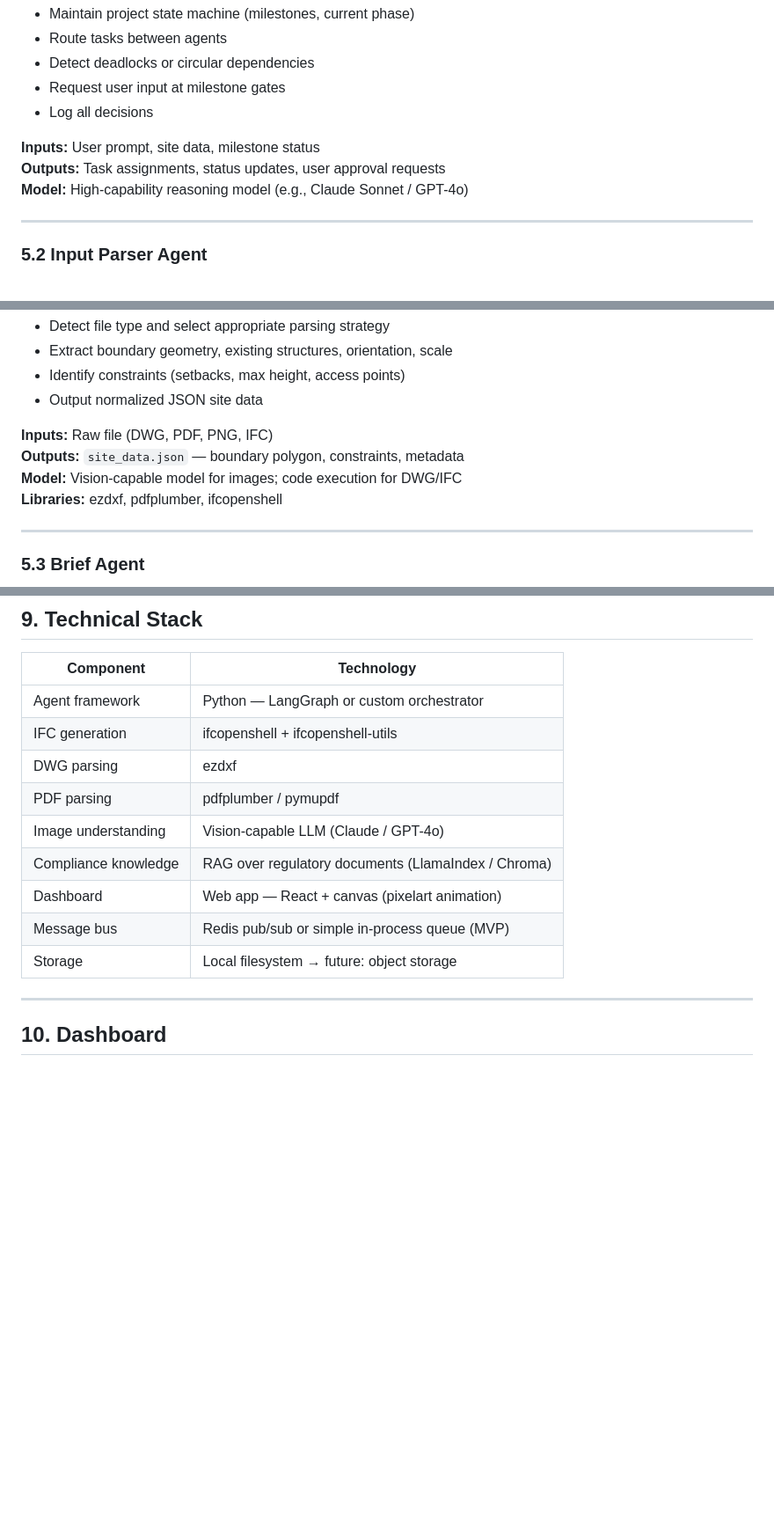
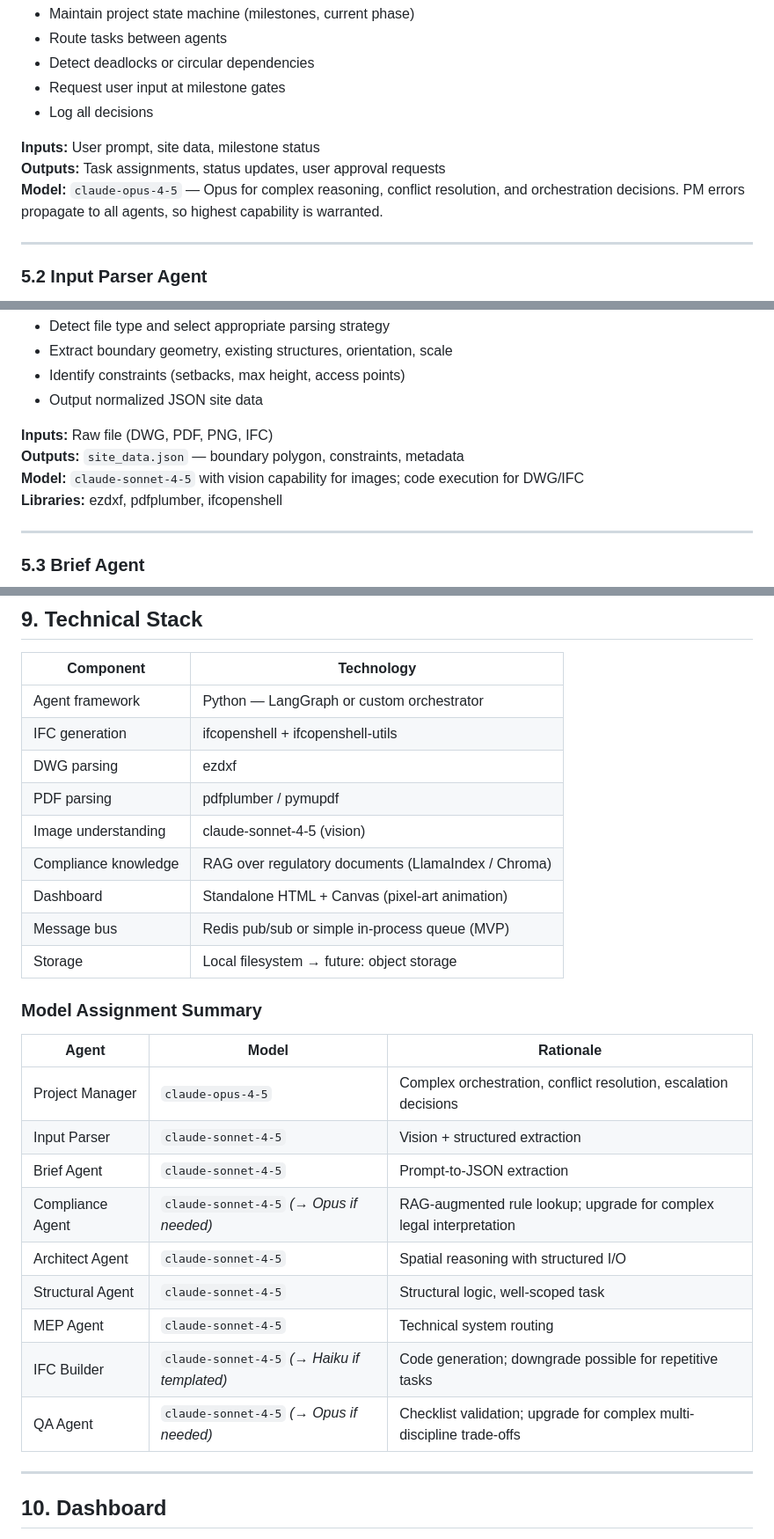
Before and after one commit to matsromblad/ArchitectAI, a Markdown page: COMPENDIUM.md, 3 parts joined by grey strips. Shown at 88% size. GitHub-like rendering; blank space fills up the shorter version.

Commit message:
Update model assignments: PM=Opus, rest=Sonnet with upgrade notes

```diff
--- a/COMPENDIUM.md
+++ b/COMPENDIUM.md
@@ -79,7 +79,7 @@ The system is structured as a classic construction project organization. Each ag
 
 **Inputs:** User prompt, site data, milestone status
 **Outputs:** Task assignments, status updates, user approval requests
-**Model:** High-capability reasoning model (e.g., Claude Sonnet / GPT-4o)
+**Model:** `claude-opus-4-5` — Opus for complex reasoning, conflict resolution, and orchestration decisions. PM errors propagate to all agents, so highest capability is warranted.
 
 ---
 
@@ -94,7 +94,7 @@ The system is structured as a classic construction project organization. Each ag
 
 **Inputs:** Raw file (DWG, PDF, PNG, IFC)
 **Outputs:** `site_data.json` — boundary polygon, constraints, metadata
-**Model:** Vision-capable model for images; code execution for DWG/IFC
+**Model:** `claude-sonnet-4-5` with vision capability for images; code execution for DWG/IFC
 **Libraries:** ezdxf, pdfplumber, ifcopenshell
 
 ---
@@ -277,11 +277,25 @@ The system has two types of feedback loops:
 | IFC generation | ifcopenshell + ifcopenshell-utils |
 | DWG parsing | ezdxf |
 | PDF parsing | pdfplumber / pymupdf |
-| Image understanding | Vision-capable LLM (Claude / GPT-4o) |
+| Image understanding | claude-sonnet-4-5 (vision) |
 | Compliance knowledge | RAG over regulatory documents (LlamaIndex / Chroma) |
-| Dashboard | Web app — React + canvas (pixelart animation) |
+| Dashboard | Standalone HTML + Canvas (pixel-art animation) |
 | Message bus | Redis pub/sub or simple in-process queue (MVP) |
 | Storage | Local filesystem → future: object storage |
+
+### Model Assignment Summary
+
+| Agent | Model | Rationale |
+|-------|-------|-----------|
+| Project Manager | `claude-opus-4-5` | Complex orchestration, conflict resolution, escalation decisions |
+| Input Parser | `claude-sonnet-4-5` | Vision + structured extraction |
+| Brief Agent | `claude-sonnet-4-5` | Prompt-to-JSON extraction |
+| Compliance Agent | `claude-sonnet-4-5` *(→ Opus if needed)* | RAG-augmented rule lookup; upgrade for complex legal interpretation |
+| Architect Agent | `claude-sonnet-4-5` | Spatial reasoning with structured I/O |
+| Structural Agent | `claude-sonnet-4-5` | Structural logic, well-scoped task |
+| MEP Agent | `claude-sonnet-4-5` | Technical system routing |
+| IFC Builder | `claude-sonnet-4-5` *(→ Haiku if templated)* | Code generation; downgrade possible for repetitive tasks |
+| QA Agent | `claude-sonnet-4-5` *(→ Opus if needed)* | Checklist validation; upgrade for complex multi-discipline trade-offs |
 
 ---
 
```
Also changed, not shown: other parts of COMPENDIUM.md (+7 -7 lines).
